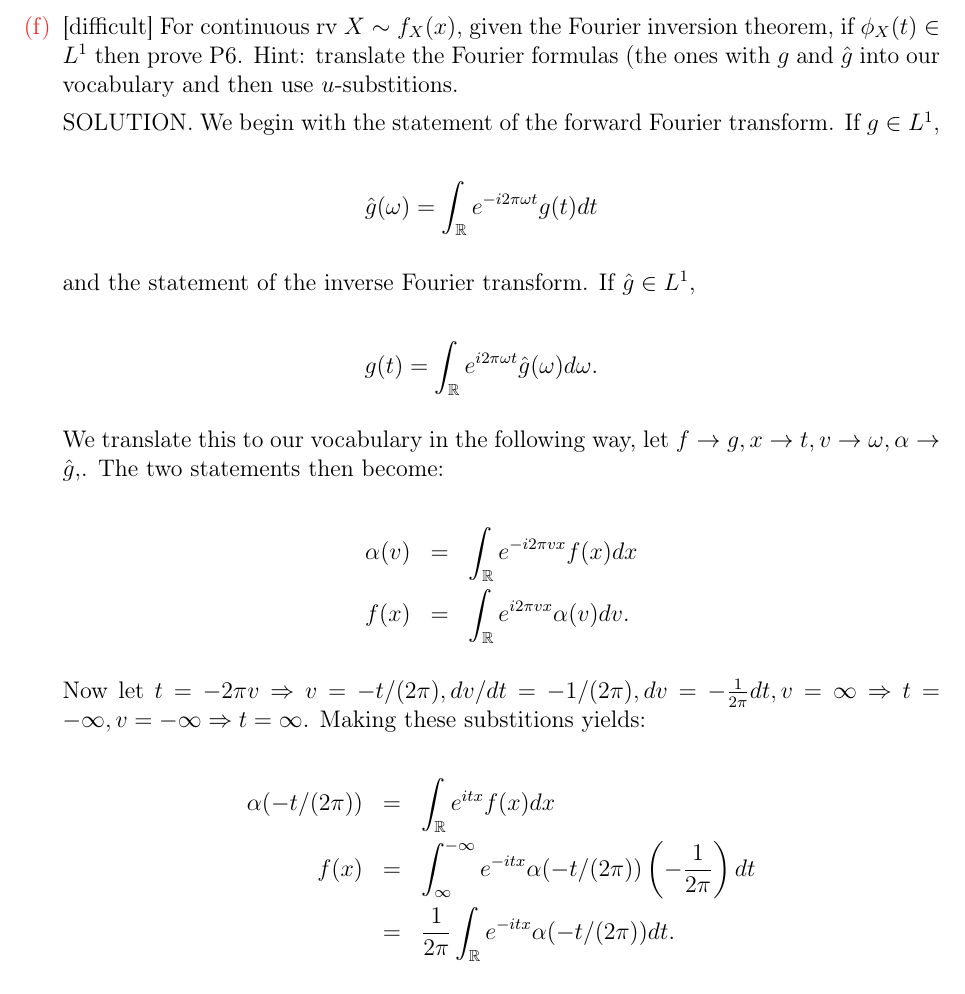
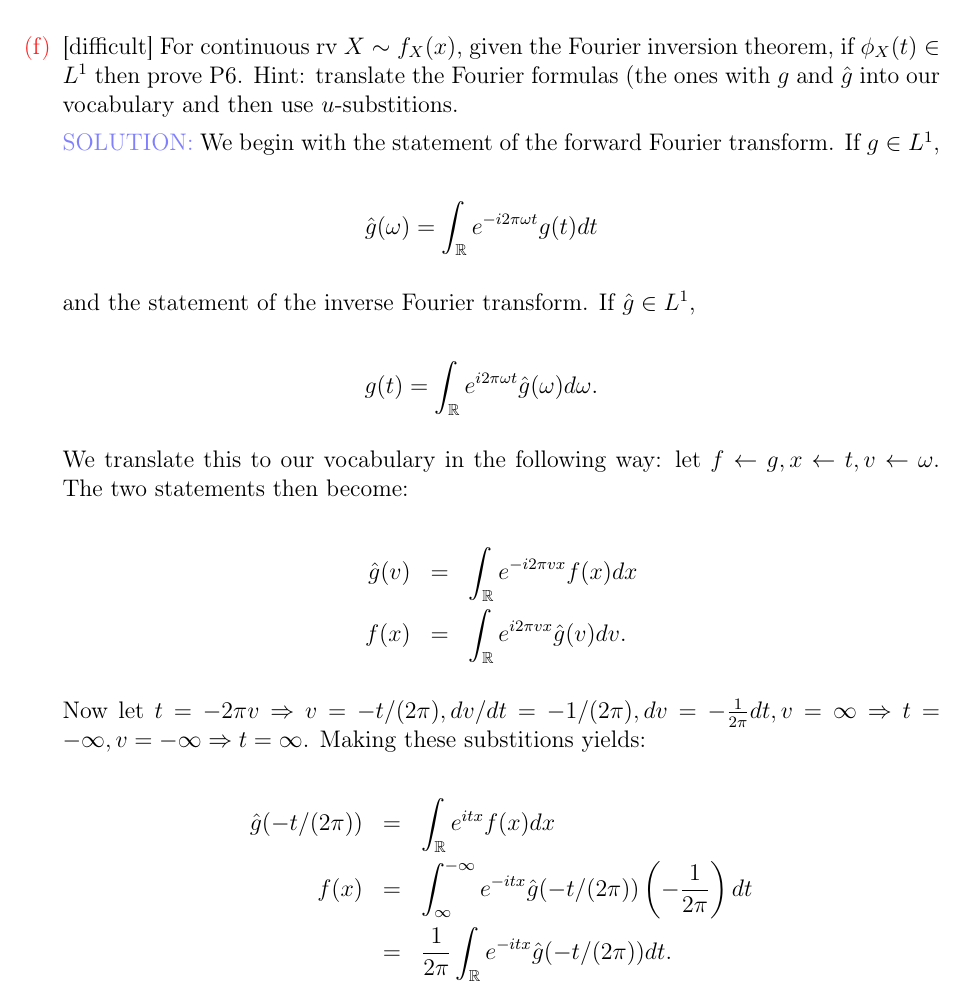
Before and after one commit to kapelner/QC_MATH_340_Fall_2023, a LaTeX problem sheet (homeworks/hw02/hw02.tex): part of page 8 of 14, cut so that both start at the same text. Compiled offline with pdfLaTeX.

Commit message:
minor changes to HW2 4f solutions and latex fix

```diff
--- a/homeworks/hw02/hw02.tex
+++ b/homeworks/hw02/hw02.tex
@@ -128,9 +133,9 @@ NAME: \line(1,0){380}
 
 \intermediatesubproblem{Use P4 to compute the variance of rv $X$ using only $\phi_X(t)$ and its derivative(s).}\spc{4}
 
-\hardsubproblem{For continuous rv $X \sim f_X(x)$, given the Fourier inversion theorem, if $\phi_X(t) \in L^1$ then prove P6. Hint: translate the Fourier formulas (the ones with $g$ and $\hat{g}$ into our vocabulary and then use $u$-substitions.
+\hardsubproblem{For continuous rv $X \sim f_X(x)$, given the Fourier inversion theorem, if $\phi_X(t) \in L^1$ then prove P6. Hint: translate the Fourier formulas (the ones with $g$ and $\hat{g}$ into our vocabulary and then use $u$-substitions.}
 
-SOLUTION. We begin with the statement of the forward Fourier transform. If $g \in L^1$,
+\inblue{SOLUTION:} We begin with the statement of the forward Fourier transform. If $g \in L^1$,
 
 \beqn
 \hat{g}(\omega) = \int_\reals e^{-i2\pi\omega t} g(t) dt
@@ -142,27 +147,27 @@ and the statement of the inverse Fourier transform. If $\hat{g} \in L^1$,
 g(t) = \int_\reals e^{i2\pi\omega t} \hat{g}(\omega) d\omega.
 \eeqn
 
-We translate this to our vocabulary in the following way, let $f \rightarrow g, x \rightarrow t, v \rightarrow \omega, \alpha \rightarrow \hat{g}, $. The two statements then become:
+We translate this to our vocabulary in the following way: let $f \leftarrow g, x \leftarrow t, v \leftarrow \omega$. The two statements then become:
 
 \beqn
-\alpha(v)   &=& \int_\reals e^{-i2\pi v x} f(x) dx \\
-f(x)           &=& \int_\reals e^{i2\pi v x} \alpha(v) dv.
+\hat{g}(v)   &=& \int_\reals e^{-i2\pi v x} f(x) dx \\
+f(x)           &=& \int_\reals e^{i2\pi v x} \hat{g}(v) dv.
 \eeqn
 
 Now let $t = -2\pi v \Rightarrow v = -t / (2\pi), dv/dt = -1 / (2\pi), dv = -\oneover{2\pi} dt, v = \infty \Rightarrow t = -\infty, v = -\infty \Rightarrow t = \infty$. Making these substitions yields:
 
 \beqn
-\alpha(-t / (2\pi))   &=& \int_\reals e^{i t x} f(x) dx \\
-f(x)                       &=& \int_\infty^{-\infty} e^{-i t x} \alpha(-t / (2\pi)) \parens{-\oneover{2\pi}} dt \\
-&=& \oneover{2\pi} \int_\reals e^{-i t x} \alpha(-t / (2\pi)) dt.
+\hat{g}(-t / (2\pi))   &=& \int_\reals e^{i t x} f(x) dx \\
+f(x)                       &=& \int_\infty^{-\infty} e^{-i t x} \hat{g}(-t / (2\pi)) \parens{-\oneover{2\pi}} dt \\
+&=& \oneover{2\pi} \int_\reals e^{-i t x} \hat{g}(-t / (2\pi)) dt.
 \eeqn
 
-Letting $\phi_X(t) := \alpha(-t / (2\pi))$ completes the proof:
+Letting $\phi_X(t) := \hat{g}(-t / (2\pi))$ completes the proof:
 
 \beqn
 \phi_X(t)   &=& \int_\reals e^{i t x} f(x) dx \\
 f(x)           &=& \oneover{2\pi} \int_\reals e^{-i t x} \phi_X(t) dt.
-\eeqn}
+\eeqn
 
 
 
```
Also changed, not shown: homeworks/hw02/hw02.pdf, homeworks/hw02/hw02.tex (5 more changed lines).
